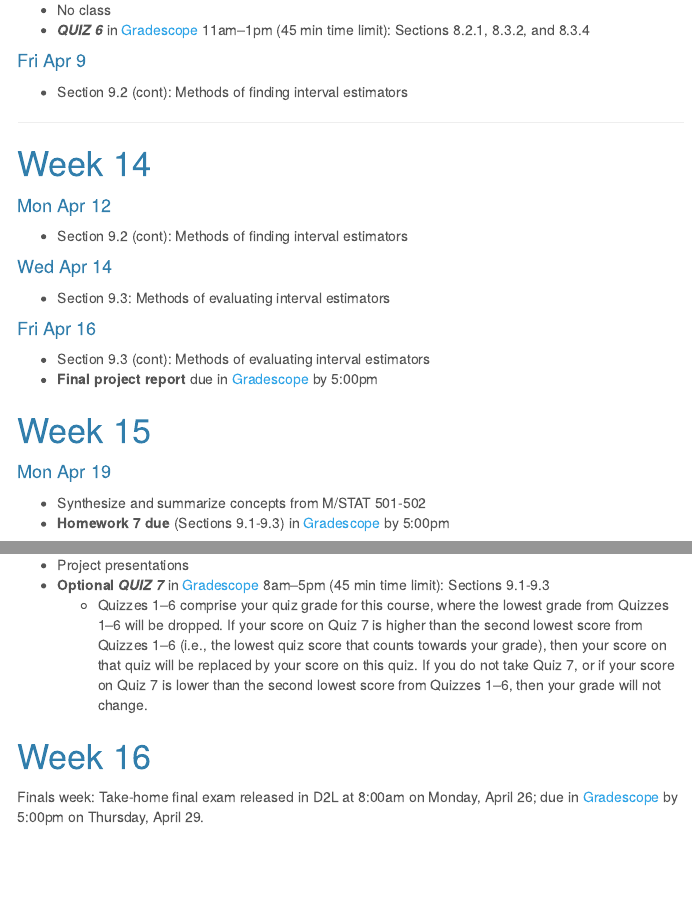
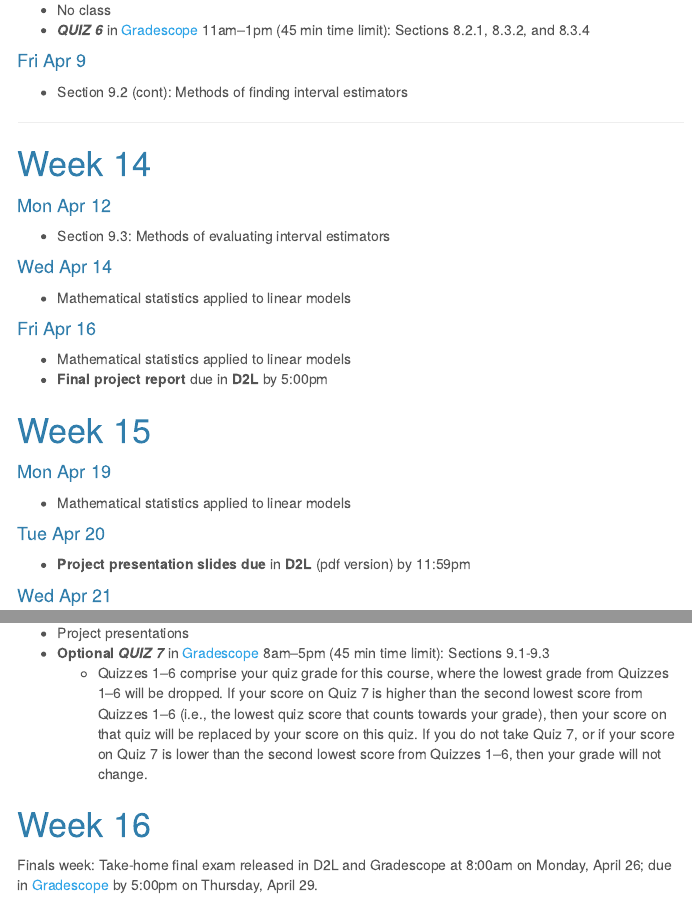
Before and after one commit to staceyhancock/stat502, an R Markdown document (calendar.Rmd): the page in a window 1100 px wide, from 4010 px down, and a second part further down, joined at a grey line. The pictures show the output file calendar.html that the author committed with the source, opened offline; menus at the side of the page are left out.

Commit message:
Update calendar

```diff
--- a/calendar.Rmd
+++ b/calendar.Rmd
@@ -263,25 +263,28 @@ _President's Day: No class_
 
 #### Mon Apr 12
 
-* Section 9.2 (cont): Methods of finding interval estimators
+* Section 9.3: Methods of evaluating interval estimators
 
 #### Wed Apr 14
 
-* Section 9.3: Methods of evaluating interval estimators
+* Mathematical statistics applied to linear models
 
 
 #### Fri Apr 16
 
-* Section 9.3 (cont): Methods of evaluating interval estimators
-* **Final project report** due in [Gradescope](https://www.gradescope.com) by 5:00pm
+
+* Mathematical statistics applied to linear models
+* **Final project report** due in **D2L** by 5:00pm
 
 # Week 15
 
 #### Mon Apr 19
 
-* Synthesize and summarize concepts from M/STAT 501-502
-* **Homework 7 due** (Sections 9.1-9.3) in [Gradescope](https://www.gradescope.com) by 5:00pm
+* Mathematical statistics applied to linear models
 
+#### Tue Apr 20
+
+* **Project presentation slides due** in **D2L** (pdf version) by 11:59pm
 
 #### Wed Apr 21
 
@@ -296,4 +300,4 @@ _President's Day: No class_
 
 # Week 16
 
-Finals week: Take-home final exam released in D2L at 8:00am on Monday, April 26; due in [Gradescope](https://www.gradescope.com) by 5:00pm on Thursday, April 29.
+Finals week: Take-home final exam released in D2L and Gradescope at 8:00am on Monday, April 26; due in [Gradescope](https://www.gradescope.com) by 5:00pm on Thursday, April 29.
```
Also changed, not shown: calendar.html, calendar.Rmd (1 more changed lines).
